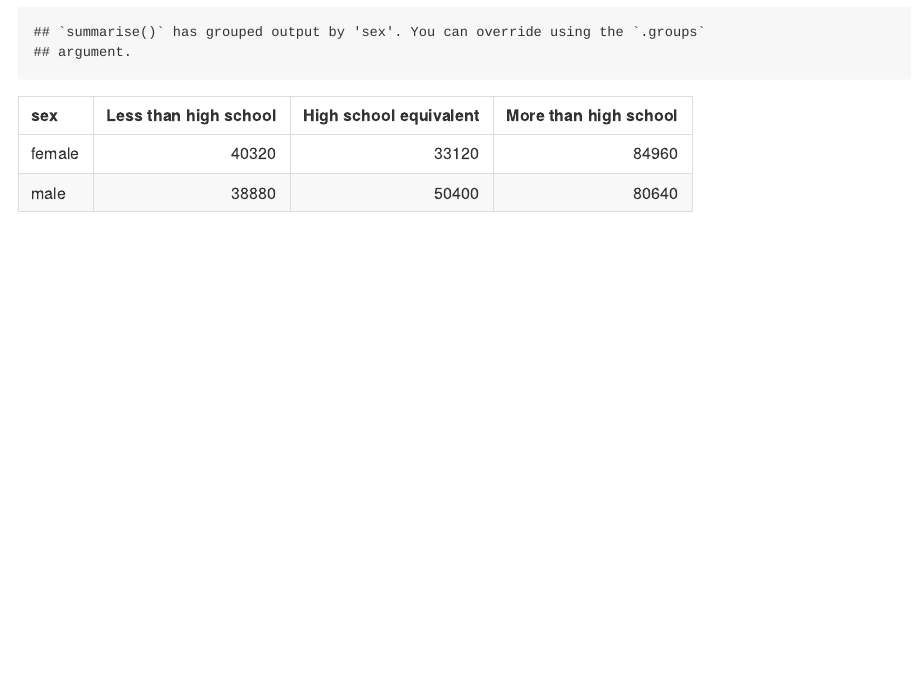
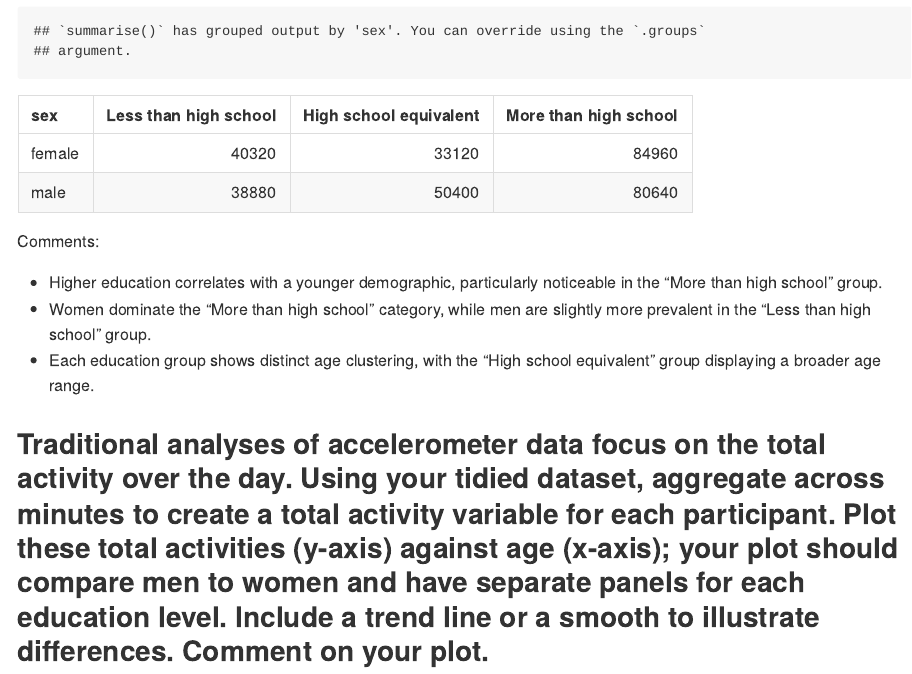
Before and after one commit to YirouHu/p8105_hw3_yh3964, an R Markdown document (p8105_hw3_yh3964.Rmd): the page in a window 1100 px wide, from 14040 px down before the commit and from 14110 px down after it, so that both start at the same text. The pictures show the output file p8105_hw3_yh3964.md that the author committed with the source, drawn offline in the style of GitHub; long lines of code are wrapped.

Commit message:
Add comments

````diff
--- a/p8105_hw3_yh3964.Rmd
+++ b/p8105_hw3_yh3964.Rmd
@@ -330,3 +331,11 @@ dem_acc_df |>
   knitr::kable()
 
 ```
+
+Comments:
+
+- Higher education correlates with a younger demographic, particularly noticeable in the "More than high school" group.
+- Women dominate the "More than high school" category, while men are slightly more prevalent in the "Less than high school" group.
+- Each education group shows distinct age clustering, with the "High school equivalent" group displaying a broader age range.
+
+## Traditional analyses of accelerometer data focus on the total activity over the day. Using your tidied dataset, aggregate across minutes to create a total activity variable for each participant. Plot these total activities (y-axis) against age (x-axis); your plot should compare men to women and have separate panels for each education level. Include a trend line or a smooth to illustrate differences. Comment on your plot.
````
Also changed, not shown: p8105_hw3_yh3964.md, p8105_hw3_yh3964.Rmd (1 more changed lines).
